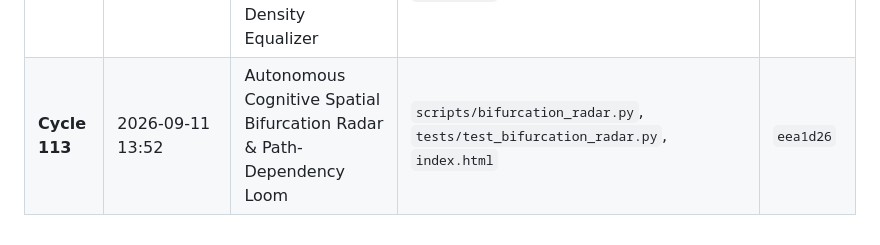
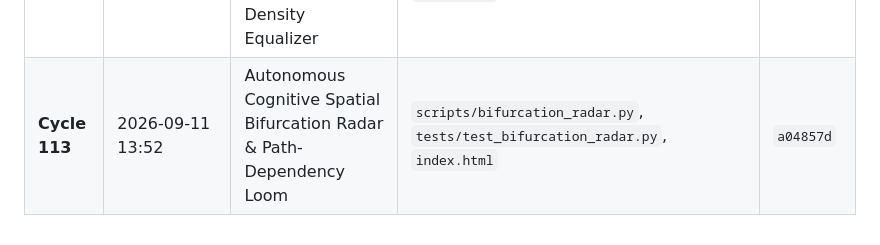
Before and after one commit to sounny/dxskills, a Markdown page: DEV_BACKLOG.md, the part around the change. Rendered like a GitHub page.

Commit message:
docs(cycle-113): update execution log commit hash

```diff
--- a/DEV_BACKLOG.md
+++ b/DEV_BACKLOG.md
@@ -630,4 +630,4 @@
 | **Cycle 110** | 2026-09-11 13:22 | Autonomous Cognitive Spatial Multimodal Phonological Loop Bridge & Grapheme Resonator | `scripts/phonological_bridge.py`, `tests/test_phonological_bridge.py`, `index.html` | `81b8cbb` |
 | **Cycle 111** | 2026-09-11 13:32 | Autonomous Cognitive Spatial Working Memory Saccade Fatigue Predictor & Kinetic Pacer | `scripts/saccade_fatigue_pacer.py`, `tests/test_saccade_fatigue_pacer.py`, `index.html` | `ceb1dfb` |
 | **Cycle 112** | 2026-09-11 13:42 | Autonomous Cognitive Spatial Semantic Entropy Gate & Topological Density Equalizer | `scripts/semantic_entropy_gate.py`, `tests/test_semantic_entropy_gate.py`, `index.html` | `6fedf6d` |
-| **Cycle 113** | 2026-09-11 13:52 | Autonomous Cognitive Spatial Bifurcation Radar & Path-Dependency Loom | `scripts/bifurcation_radar.py`, `tests/test_bifurcation_radar.py`, `index.html` | `eea1d26` |
+| **Cycle 113** | 2026-09-11 13:52 | Autonomous Cognitive Spatial Bifurcation Radar & Path-Dependency Loom | `scripts/bifurcation_radar.py`, `tests/test_bifurcation_radar.py`, `index.html` | `a04857d` |
```
